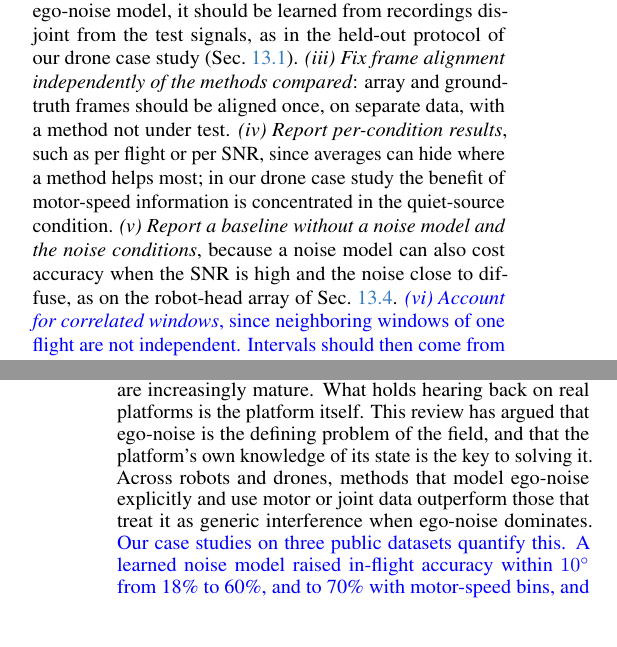
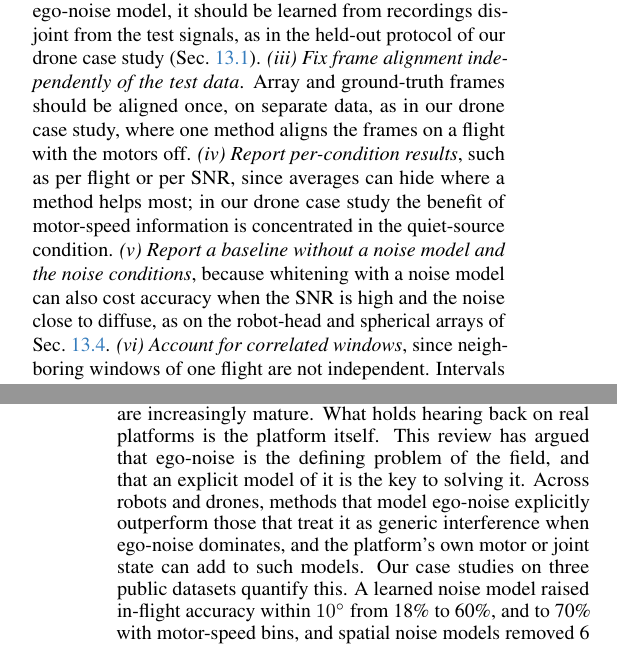
Before and after one commit to Heena-S-Patel/Listening-Through-Ego-Noise-A-Review-of-Acoustic-Perception-with-Reproducible-Case-Studies, a LaTeX paper (papers/full_review/main.tex, which reads papers/full_review/preamble.tex, papers/full_review/sec/12_metrics.tex, papers/full_review/sec/15_conclusion.tex): two parts of the columns of pages 8 and 18 of 22, joined at a grey line, cut so that both start at the same text, the shorter picture padded with empty space. Compiled offline with pdfLaTeX.

Commit message:
Full review: print revisions as normal text and align summary claims
- Added text is no longer shown in blue
- Abstract and conclusion state that an explicit noise model is the main gain,
  with the motor state as a possible addition, matching the Wiener filter result
- Recommendations (iii) and (v) now match how the case studies align frames
  and where the noise model lost accuracy

```diff
--- a/papers/full_review/preamble.tex
+++ b/papers/full_review/preamble.tex
@@ -85,6 +85,6 @@
 %% Reconfigure paragraph (tweaks spacing)
 %%
 
-% Text added after the peer review of the case studies is shown in blue.
-% To print it in black, change {blue} to {black} in the next line.
-\newcommand{\rev}[1]{{\color{blue}#1}}
+% Marks text added after the peer review of the case studies. It prints as normal text.
+% To show these additions in blue, use {{\color{blue}#1}} instead of {#1}.
+\newcommand{\rev}[1]{#1}
--- a/papers/full_review/sec/12_metrics.tex
+++ b/papers/full_review/sec/12_metrics.tex
@@ -30,7 +30,9 @@ Navigation & success rate; success weighted by path length & \cite{chen2020sound
 \rev{Six practices would make results on autonomous platforms more comparable.}
 \emph{(i) Report SNR at the microphones}, measured or controlled, rather than only the source level; performance on drones depends far more on SNR than on method details (\cref{sec:case-dregon}).
 \emph{(ii) Separate noise-model data from test data}: when a method learns an ego-noise model, it should be learned from recordings disjoint from the test signals, as in the held-out protocol of our drone case study (\cref{sec:case-dregon}).
-\emph{(iii) Fix frame alignment independently of the methods compared}: array and ground-truth frames should be aligned once, on separate data, with a method not under test.
+%\emph{(iii) Fix frame alignment independently of the methods compared}: array and ground-truth frames should be aligned once, on separate data, with a method not under test.
+\rev{\emph{(iii) Fix frame alignment independently of the test data}. Array and ground-truth frames should be aligned once, on separate data, as in our drone case study, where one method aligns the frames on a flight with the motors off.}
 \emph{(iv) Report per-condition results}, such as per flight or per SNR, since averages can hide where a method helps most; in our drone case study the benefit of motor-speed information is concentrated in the quiet-source condition.
-\emph{(v) Report a baseline without a noise model and the noise conditions}, because a noise model can also cost accuracy when the SNR is high and the noise close to diffuse, as on the robot-head array of \cref{sec:case-locata}.
+%\emph{(v) Report a baseline without a noise model and the noise conditions}, because a noise model can also cost accuracy when the SNR is high and the noise close to diffuse, as on the robot-head array of \cref{sec:case-locata}.
+\rev{\emph{(v) Report a baseline without a noise model and the noise conditions}, because whitening with a noise model can also cost accuracy when the SNR is high and the noise close to diffuse, as on the robot-head and spherical arrays of \cref{sec:case-locata}.}
 \rev{\emph{(vi) Account for correlated windows}, since neighboring windows of one flight are not independent. Intervals should then come from a block bootstrap and tests from block resampling, as in \cref{sec:case-dregon}, where the 391 windows count as only about 58 to 282 independent ones.}
--- a/papers/full_review/sec/15_conclusion.tex
+++ b/papers/full_review/sec/15_conclusion.tex
@@ -3,8 +3,10 @@
 
 Acoustic perception gives autonomous systems a sense that reaches around corners and through occlusion, and the methods to exploit it, from array processing to large pretrained, audio-visual and language-grounded models, are increasingly mature.
 What holds hearing back on real platforms is the platform itself.
-This review has argued that ego-noise is the defining problem of the field, and that the platform's own knowledge of its state is the key to solving it.
-Across robots and drones, methods that model ego-noise explicitly and use motor or joint data outperform those that treat it as generic interference when ego-noise dominates.
+%This review has argued that ego-noise is the defining problem of the field, and that the platform's own knowledge of its state is the key to solving it.
+%Across robots and drones, methods that model ego-noise explicitly and use motor or joint data outperform those that treat it as generic interference when ego-noise dominates.
+\rev{This review has argued that ego-noise is the defining problem of the field, and that an explicit model of it is the key to solving it.
+Across robots and drones, methods that model ego-noise explicitly outperform those that treat it as generic interference when ego-noise dominates, and the platform's own motor or joint state can add to such models.}
 %Our case studies on three public datasets quantify this: the advantage is largest exactly when the target is quietest, spatial noise models remove 6 to 13\,dB of ego-noise on all five drones studied, the value of tone-based methods varies widely between drones and flight conditions, and a noise model costs accuracy where there is little structured noise to remove.
 \rev{Our case studies on three public datasets quantify this. A learned noise model raised in-flight accuracy within $10^\circ$ from 18\% to 60\%, and to 70\% with motor-speed bins, and spatial noise models removed 6 to 13\,dB of ego-noise on all five drones studied. The motor state helped most when the target was quiet, but a Wiener filter with one noise model reached 71\% without motor data, so its added value is smaller than it first appears. The value of tone-based methods varies widely between drones and flight conditions, recorded speech failed about 10\,dB earlier than white noise, and whitening with a noise model costs accuracy where there is little structured noise to remove.}
 Closing the remaining gap will require bringing together three communities that have so far worked largely apart: robot and drone audition, which understands ego-noise; audio machine learning, which provides robust representations; and embodied vision and learning, which provides the tasks, simulators and benchmarks that turn hearing into action.
```
Also changed, not shown: papers/full_review/sec/00_abstract.tex (+2 -1 lines), papers/full_review/sec/13_case_study.tex (+0 -5 lines), papers/full_review/main.pdf.
